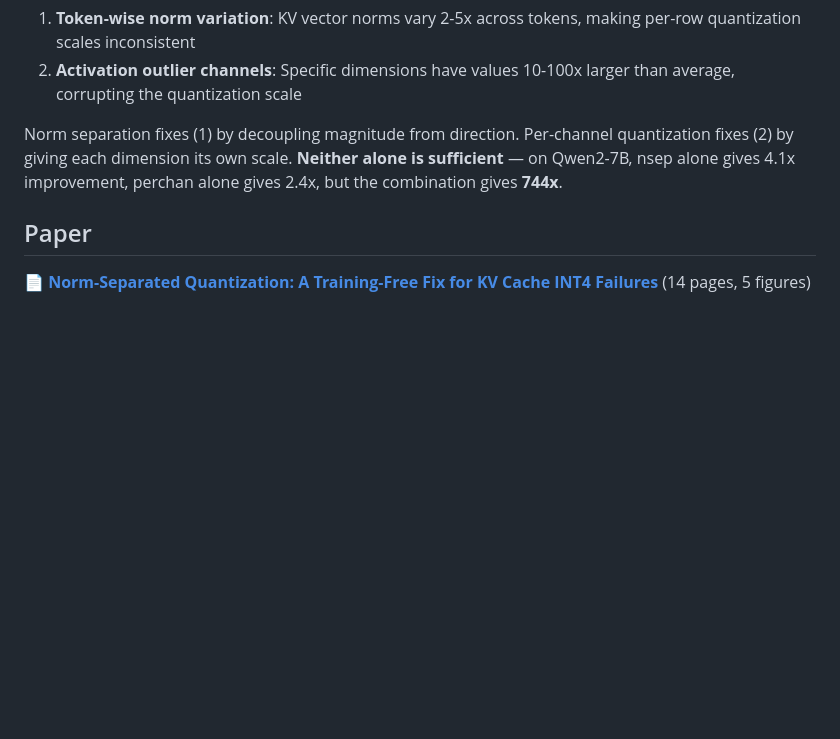
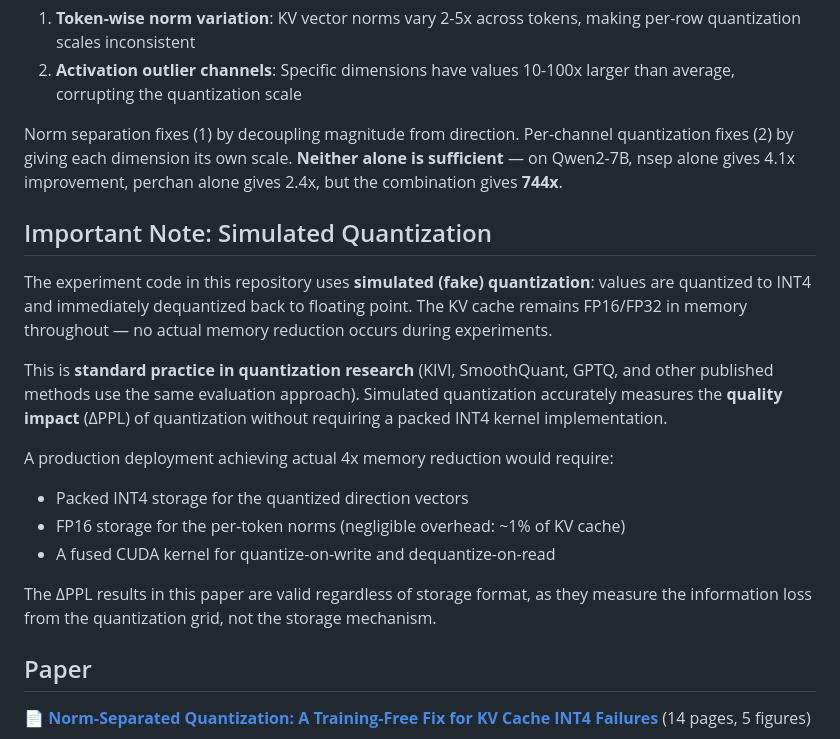
Before and after one commit to metaSATOKEN/norm-separated-quantization, a Markdown page: README.md, the part around the change. GitHub-like rendering; blank space fills up the shorter version.

Commit message:
Add simulated quantization disclosure to README
Clearly explain that experiments use fake quantization (quantize +
immediately dequantize to float) — standard practice in quantization
research (KIVI, SmoothQuant, GPTQ). List what a production
implementation would require.

Co-Authored-By: Claude Opus 4.6 (1M context) <noreply@anthropic.com>

```diff
--- a/README.md
+++ b/README.md
@@ -59,6 +59,19 @@ Two independent problems cause naive INT4 to fail:
 2. **Activation outlier channels**: Specific dimensions have values 10-100x larger than average, corrupting the quantization scale
 
 Norm separation fixes (1) by decoupling magnitude from direction. Per-channel quantization fixes (2) by giving each dimension its own scale. **Neither alone is sufficient** — on Qwen2-7B, nsep alone gives 4.1x improvement, perchan alone gives 2.4x, but the combination gives **744x**.
+
+## Important Note: Simulated Quantization
+
+The experiment code in this repository uses **simulated (fake) quantization**: values are quantized to INT4 and immediately dequantized back to floating point. The KV cache remains FP16/FP32 in memory throughout — no actual memory reduction occurs during experiments.
+
+This is **standard practice in quantization research** (KIVI, SmoothQuant, GPTQ, and other published methods use the same evaluation approach). Simulated quantization accurately measures the **quality impact** (ΔPPL) of quantization without requiring a packed INT4 kernel implementation.
+
+A production deployment achieving actual 4x memory reduction would require:
+- Packed INT4 storage for the quantized direction vectors
+- FP16 storage for the per-token norms (negligible overhead: ~1% of KV cache)
+- A fused CUDA kernel for quantize-on-write and dequantize-on-read
+
+The ΔPPL results in this paper are valid regardless of storage format, as they measure the information loss from the quantization grid, not the storage mechanism.
 
 ## Paper
 
```
